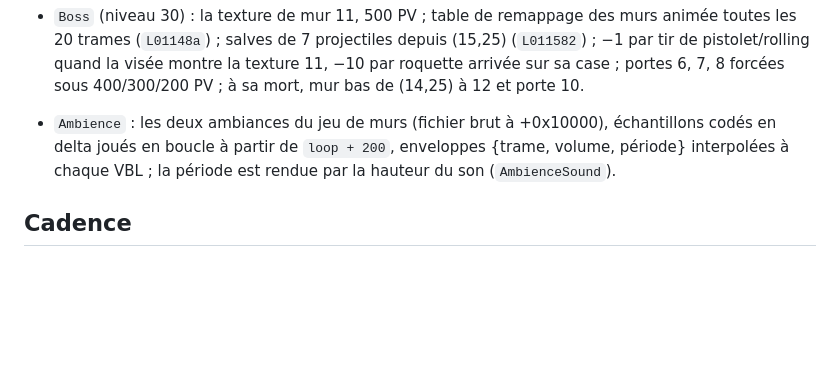
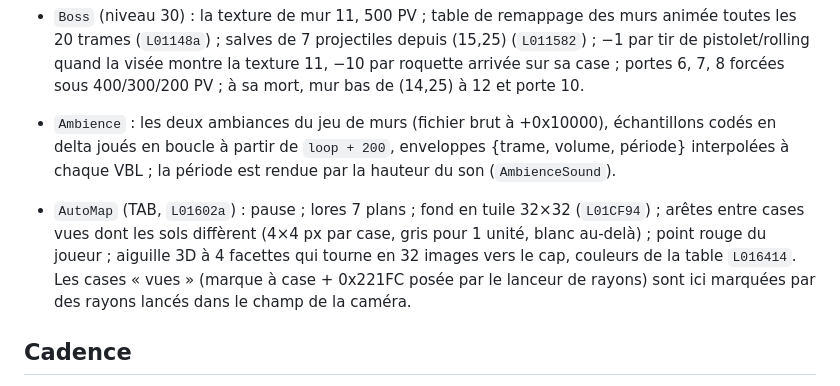
Before and after one commit to guillaumemonet/fears-java, a Markdown page: docs/MOTEUR-3D.md, the part around the change. Rendered like a GitHub page; blank space fills up the shorter version.

```diff
--- a/docs/MOTEUR-3D.md
+++ b/docs/MOTEUR-3D.md
@@ -49,6 +49,12 @@ dans jMonkeyEngine.
   en delta joués en boucle à partir de `loop + 200`, enveloppes {trame, volume, période}
   interpolées à chaque VBL ; la période est rendue par la hauteur du son (`AmbienceSound`).
 
+- `AutoMap` (TAB, `L01602a`) : pause ; lores 7 plans ; fond en tuile 32×32 (`L01CF94`) ; arêtes
+  entre cases vues dont les sols diffèrent (4×4 px par case, gris pour 1 unité, blanc au-delà) ;
+  point rouge du joueur ; aiguille 3D à 4 facettes qui tourne en 32 images vers le cap, couleurs
+  de la table `L016414`. Les cases « vues » (marque à case + 0x221FC posée par le lanceur de
+  rayons) sont ici marquées par des rayons lancés dans le champ de la caméra.
+
 ## Cadence
 
 Toute la logique tourne à **50 Hz fixes** (une VBL PAL), quelle que soit la fréquence de
```
Also changed, not shown: README.md (+5 -2 lines), docs/images/carte.png (added), 3 other files.
